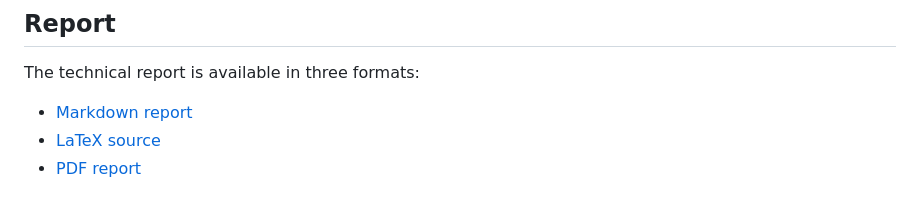
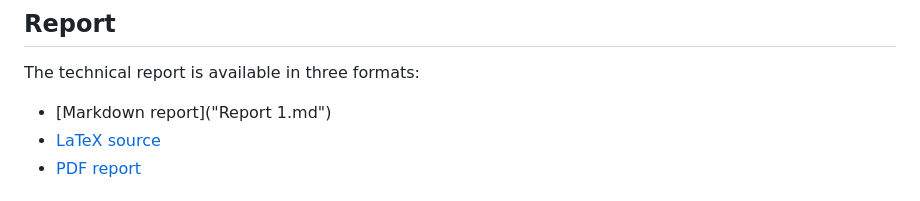
Before and after one commit to Alexej-Larionov/NLRC-test-task, a Markdown page: Readme.md, the part around the change. Rendered like a GitHub page.

Commit message:
Update link to Markdown report in Readme.md

```diff
--- a/Readme.md
+++ b/Readme.md
@@ -7,7 +7,7 @@ The experiment logs training loss, processed tokens, throughput, forward/backwar
 
 The technical report is available in three formats:
 
-- [Markdown report](report.md)
+- [Markdown report]("Report 1.md")
 - [LaTeX source](report.tex)
 - [PDF report](report.pdf)
 
```
